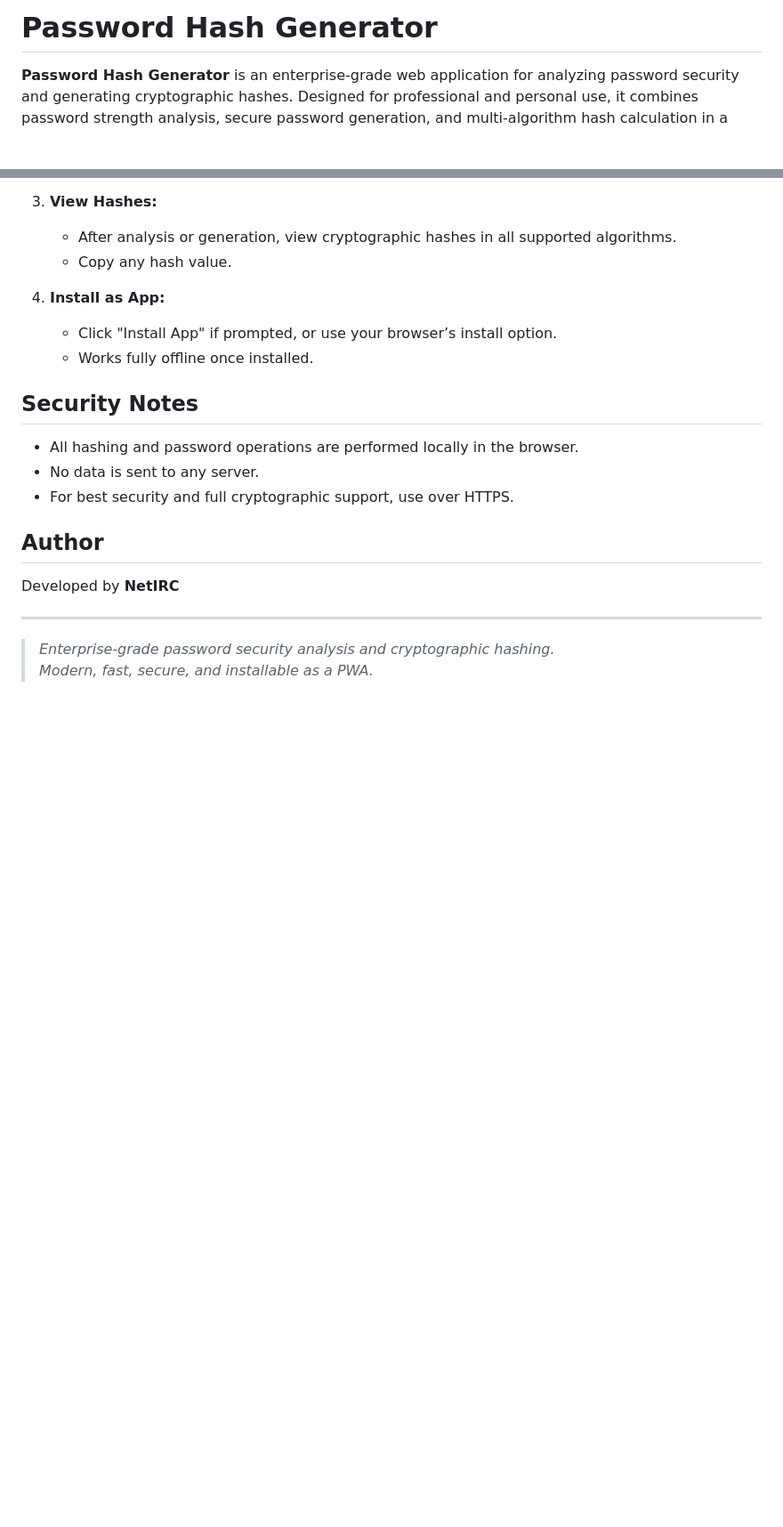
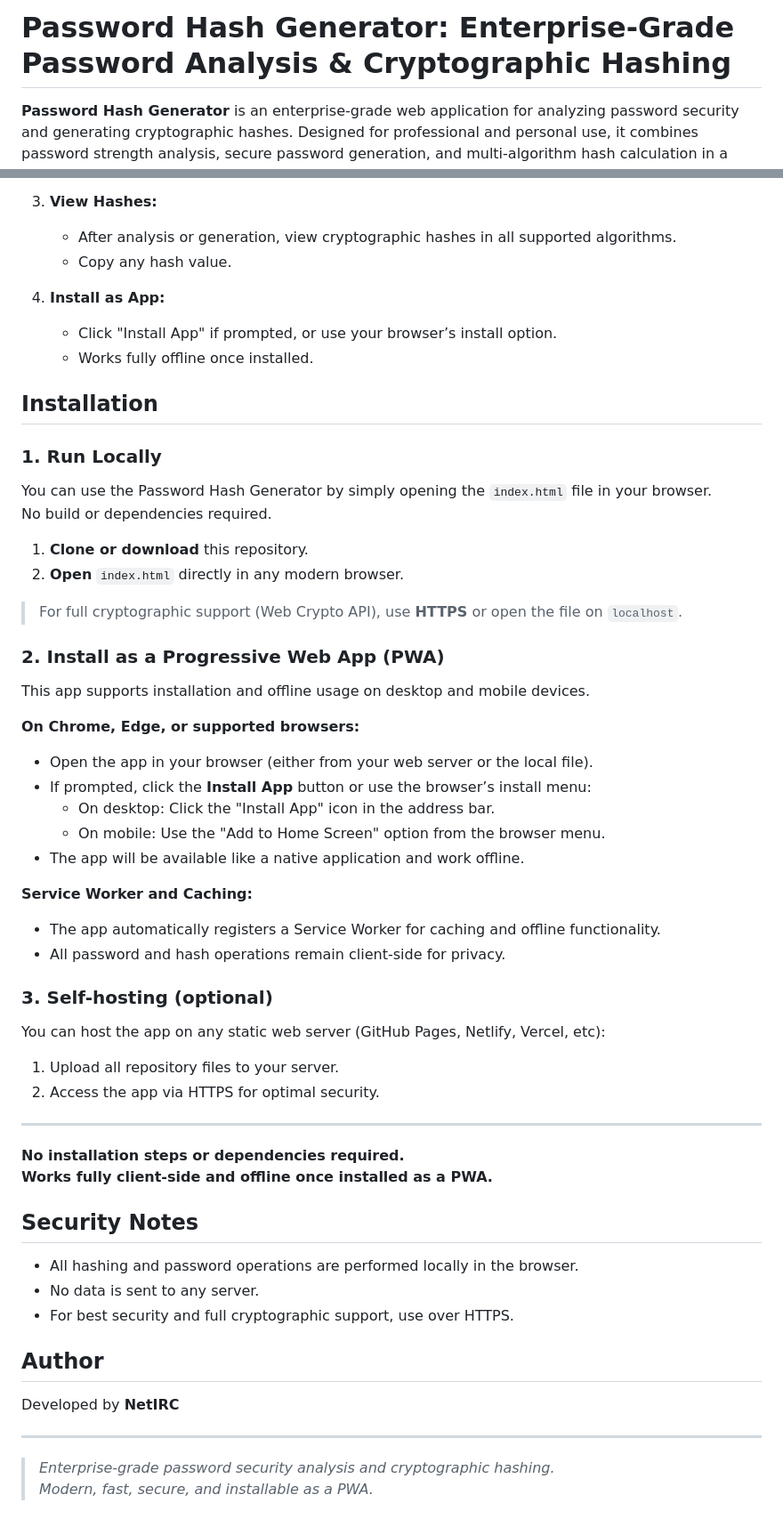
Before and after one commit to NetIRC/password, a Markdown page: README.md, 2 parts joined by grey strips. Shown: that part at 89% size. Rendered like a GitHub page; blank space fills up the shorter version.

```diff
--- a/README.md
+++ b/README.md
@@ -1,4 +1,4 @@
-# Password Hash Generator
+# Password Hash Generator: Enterprise-Grade Password Analysis & Cryptographic Hashing
 
 **Password Hash Generator** is an enterprise-grade web application for analyzing password security and generating cryptographic hashes. Designed for professional and personal use, it combines password strength analysis, secure password generation, and multi-algorithm hash calculation in a modern, responsive, and installable (PWA) interface.
 
@@ -61,6 +61,45 @@
    - Click "Install App" if prompted, or use your browser’s install option.
    - Works fully offline once installed.
 
+## Installation
+
+### 1. Run Locally
+
+You can use the Password Hash Generator by simply opening the `index.html` file in your browser.
+No build or dependencies required.
+
+1. **Clone or download** this repository.
+2. **Open** `index.html` directly in any modern browser.
+
+> For full cryptographic support (Web Crypto API), use **HTTPS** or open the file on `localhost`.
+
+### 2. Install as a Progressive Web App (PWA)
+
+This app supports installation and offline usage on desktop and mobile devices.
+
+**On Chrome, Edge, or supported browsers:**
+- Open the app in your browser (either from your web server or the local file).
+- If prompted, click the **Install App** button or use the browser’s install menu:
+  - On desktop: Click the "Install App" icon in the address bar.
+  - On mobile: Use the "Add to Home Screen" option from the browser menu.
+- The app will be available like a native application and work offline.
+
+**Service Worker and Caching:**
+- The app automatically registers a Service Worker for caching and offline functionality.
+- All password and hash operations remain client-side for privacy.
+
+### 3. Self-hosting (optional)
+
+You can host the app on any static web server (GitHub Pages, Netlify, Vercel, etc):
+
+1. Upload all repository files to your server.
+2. Access the app via HTTPS for optimal security.
+
+---
+
+**No installation steps or dependencies required.
+Works fully client-side and offline once installed as a PWA.**
+
 ## Security Notes
 
 - All hashing and password operations are performed locally in the browser.
```
